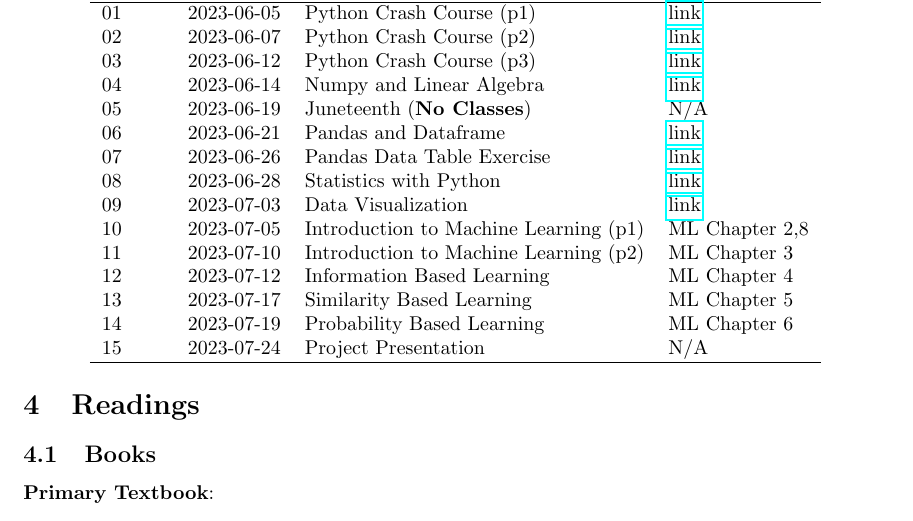
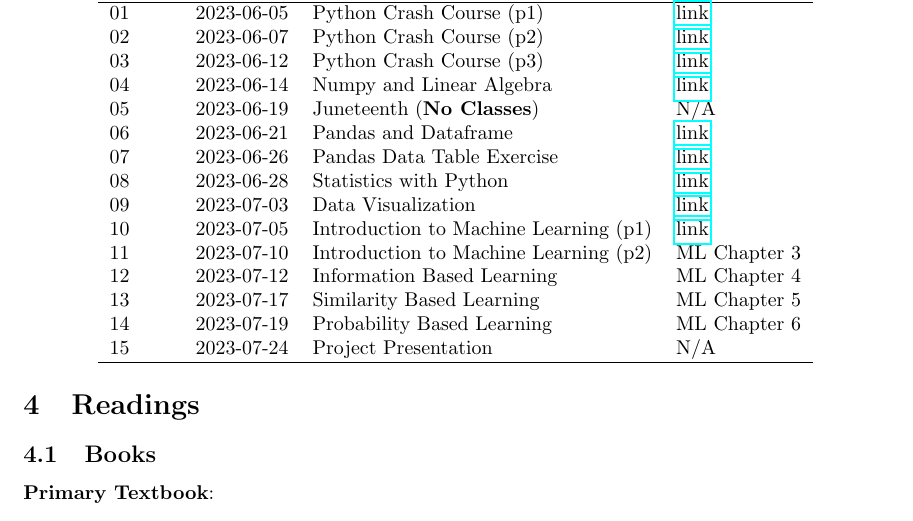
Before and after one commit to xiangshiyin/data-programming-with-python, a LaTeX document (syllabus/data-programming-section002-summer-2023.tex): part of page 4 of 9, cut so that both start at the same text. Compiled offline with pdfLaTeX.

Commit message:
syllabus update

```diff
--- a/syllabus/data-programming-section002-summer-2023.tex
+++ b/syllabus/data-programming-section002-summer-2023.tex
@@ -132,7 +132,7 @@ Session & Date  & Topic                                 & Reading \\
 07       & 2023-06-26 & Pandas Data Table Exercise                & \href{https://github.com/xiangshiyin/data-programming-with-python/tree/main/2023-summmer/2023-06-26}{link}\\
 08       & 2023-06-28 & Statistics with Python                & \href{https://github.com/xiangshiyin/data-programming-with-python/tree/main/2023-summmer/2023-06-28}{link}\\
 09       & 2023-07-03 & Data Visualization               & \href{https://github.com/xiangshiyin/data-programming-with-python/tree/main/2023-summmer/2023-07-03}{link}\\
-10       & 2023-07-05 & Introduction to Machine Learning (p1) & ML Chapter 2,8\\
+10       & 2023-07-05 & Introduction to Machine Learning (p1) & \href{https://github.com/xiangshiyin/data-programming-with-python/tree/main/2023-summmer/2023-07-05}{link}\\
 11       & 2023-07-10 & Introduction to Machine Learning (p2) & ML Chapter 3\\
 12       & 2023-07-12 & Information Based Learning             & ML Chapter 4\\
 13       & 2023-07-17 & Similarity Based Learning            & ML Chapter 5\\
```
Also changed, not shown: syllabus/data-programming-section002-summer-2023.pdf.
